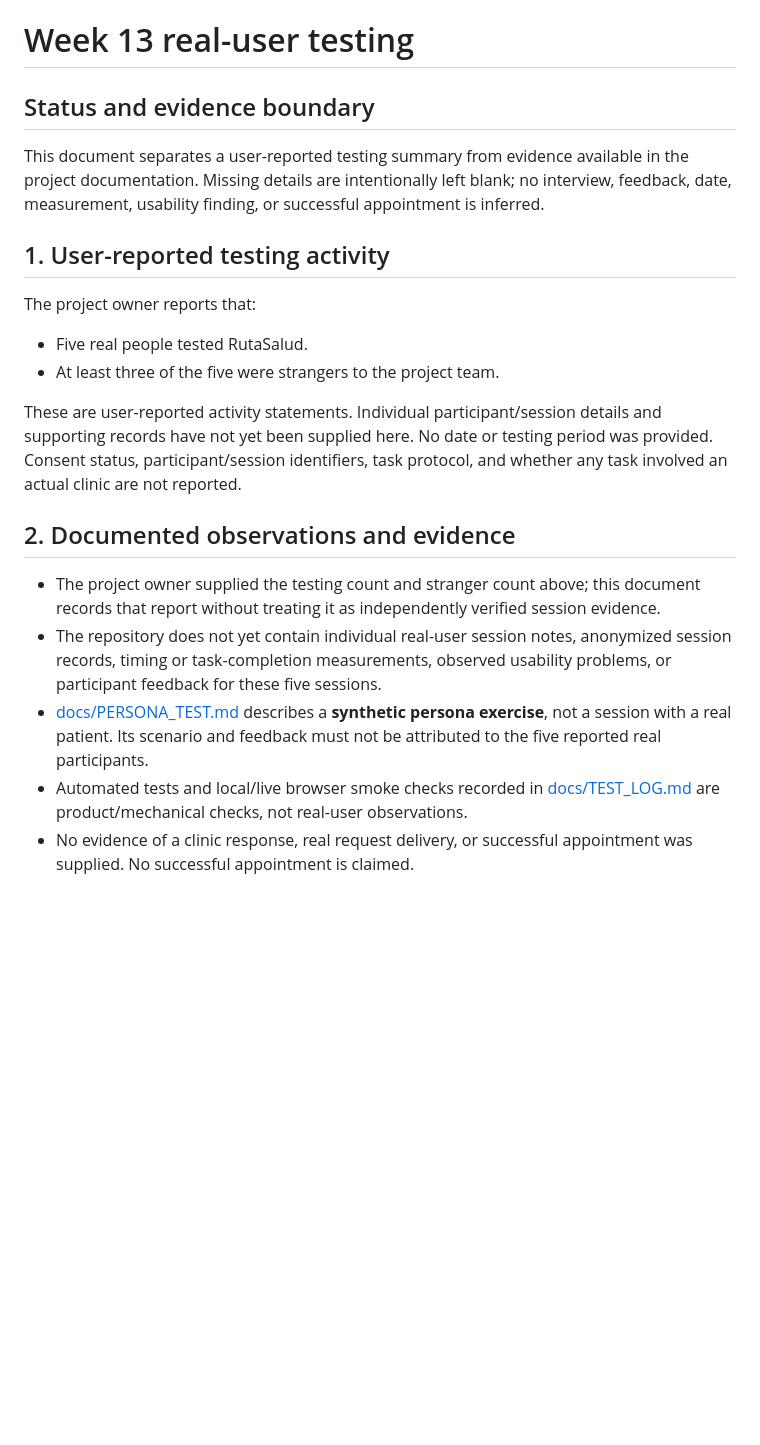
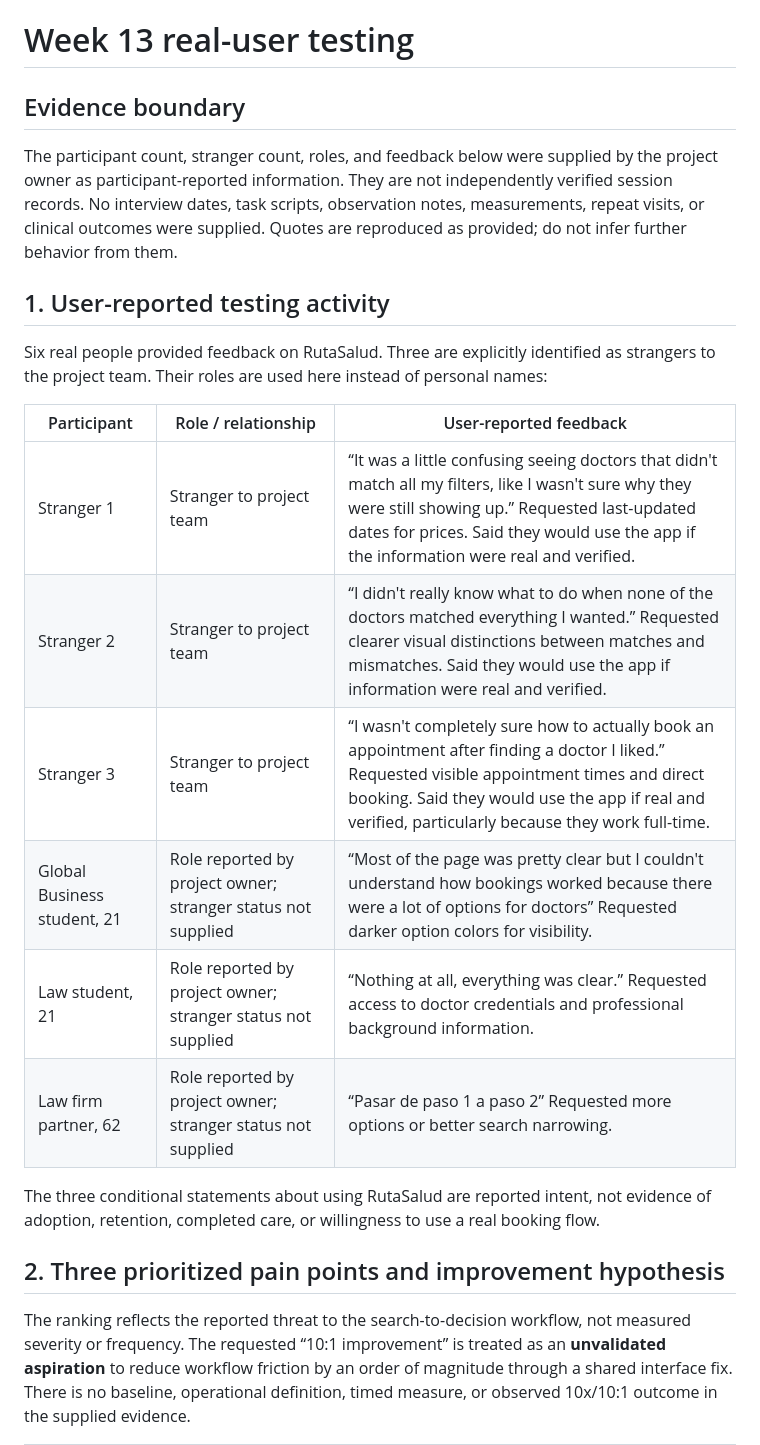
Before and after one commit to escotoinesbuilds-design/week12, a Markdown page: docs/REAL_USER_TESTING.md, the part around one of its changes. Drawn GitHub-style; blank space fills up the shorter version.

```diff
--- a/docs/REAL_USER_TESTING.md
+++ b/docs/REAL_USER_TESTING.md
@@ -1,23 +1,25 @@
 # Week 13 real-user testing
 
-## Status and evidence boundary
+## Evidence boundary
 
-This document separates a user-reported testing summary from evidence available in the project documentation. Missing details are intentionally left blank; no interview, feedback, date, measurement, usability finding, or successful appointment is inferred.
+The participant count, stranger count, roles, and feedback below were supplied by the project owner as participant-reported information. They are not independently verified session records. No interview dates, task scripts, observation notes, measurements, repeat visits, or clinical outcomes were supplied. Quotes are reproduced as provided; do not infer further behavior from them.
 
 ## 1. User-reported testing activity
 
-The project owner reports that:
+Six real people provided feedback on RutaSalud. Three are explicitly identified as strangers to the project team. Their roles are used here instead of personal names:
 
-- Five real people tested RutaSalud.
-- At least three of the five were strangers to the project team.
+| Participant | Role / relationship | User-reported feedback |
+|---|---|---|
+| Stranger 1 | Stranger to project team | “It was a little confusing seeing doctors that didn't match all my filters, like I wasn't sure why they were still showing up.” Requested last-updated dates for prices. Said they would use the app if the information were real and verified. |
+| Stranger 2 | Stranger to project team | “I didn't really know what to do when none of the doctors matched everything I wanted.” Requested clearer visual distinctions between matches and mismatches. Said they would use the app if information were real and verified. |
+| Stranger 3 | Stranger to project team | “I wasn't completely sure how to actually book an appointment after finding a doctor I liked.” Requested visible appointment times and direct booking. Said they would use the app if real and verified, particularly because they work full-time. |
+| Global Business student, 21 | Role reported by project owner; stranger status not supplied | “Most of the page was pretty clear but I couldn't understand how bookings worked because there were a lot of options for doctors” Requested darker option colors for visibility. |
+| Law student, 21 | Role reported by project owner; stranger status not supplied | “Nothing at all, everything was clear.” Requested access to doctor credentials and professional background information. |
+| Law firm partner, 62 | Role reported by project owner; stranger status not supplied | “Pasar de paso 1 a paso 2” Requested more options or better search narrowing. |
 
-These are user-reported activity statements. Individual participant/session details and supporting records have not yet been supplied here. No date or testing period was provided. Consent status, participant/session identifiers, task protocol, and whether any task involved an actual clinic are not reported.
+The three conditional statements about using RutaSalud are reported intent, not evidence of adoption, retention, completed care, or willingness to use a real booking flow.
 
-## 2. Documented observations and evidence
+## 2. Three prioritized pain points and improvement hypothesis
 
-- The project owner supplied the testing count and stranger count above; this document records that report without treating it as independently verified session evidence.
-- The repository does not yet contain individual real-user session notes, anonymized session records, timing or task-completion measurements, observed usability problems, or participant feedback for these five sessions.
-- [docs/PERSONA_TEST.md](./PERSONA_TEST.md) describes a **synthetic persona exercise**, not a session with a real patient. Its scenario and feedback must not be attributed to the five reported real participants.
-- Automated tests and local/live browser smoke checks recorded in [docs/TEST_LOG.md](./TEST_LOG.md) are product/mechanical checks, not real-user observations.
-- No evidence of a clinic response, real request delivery, or successful appointment was supplied. No successful appointment is claimed.
+The ranking reflects the reported threat to the search-to-decision workflow, not measured severity or frequency. The requested “10:1 improvement” is treated as an **unvalidated aspiration** to reduce workflow friction by an order of magnitude through a shared interface fix. There is no baseline, operational definition, timed measure, or observed 10x/10:1 outcome in the supplied evidence.
 
```
Also changed, not shown: other parts of docs/REAL_USER_TESTING.md (+50 -34 lines), docs/comparison-before.png (added).
